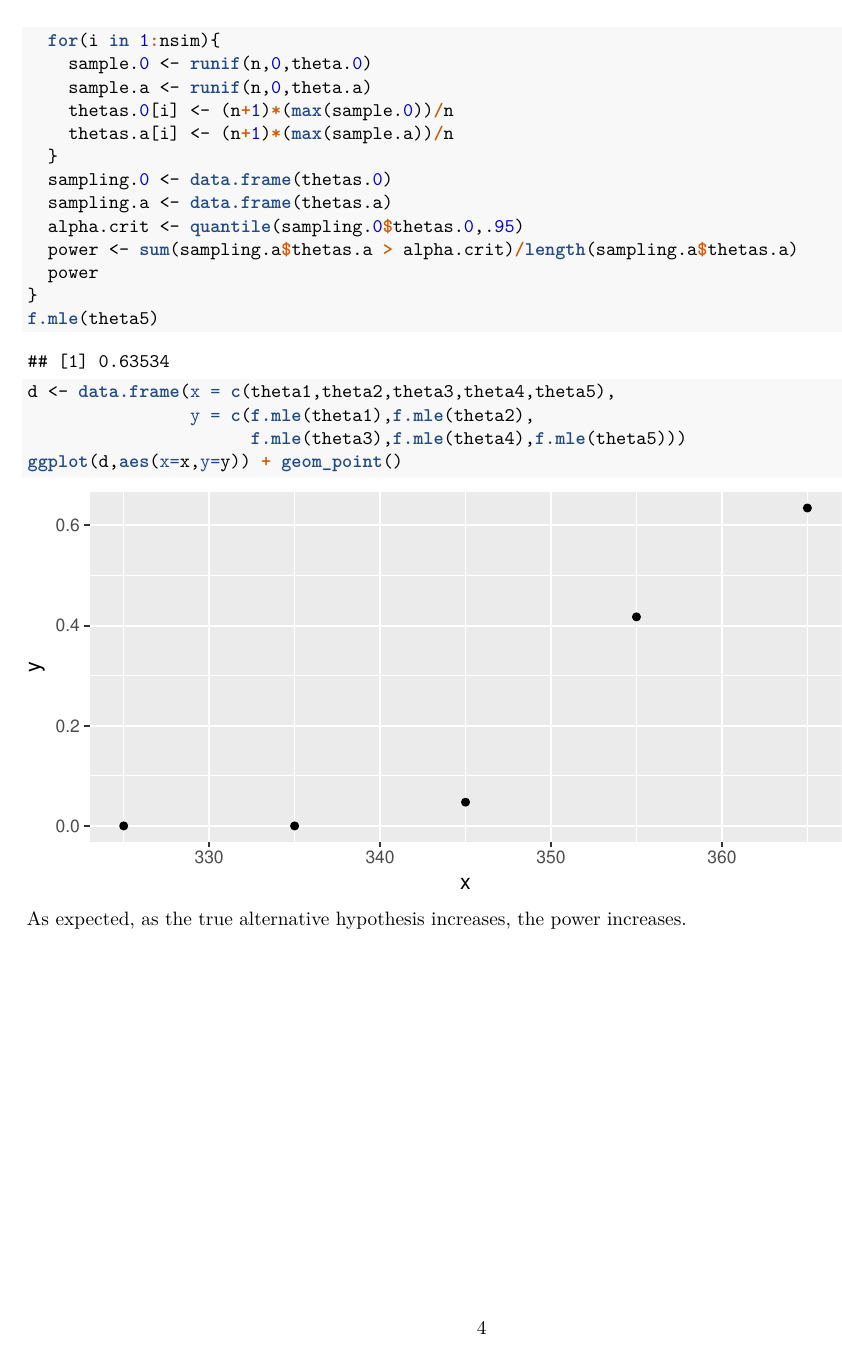
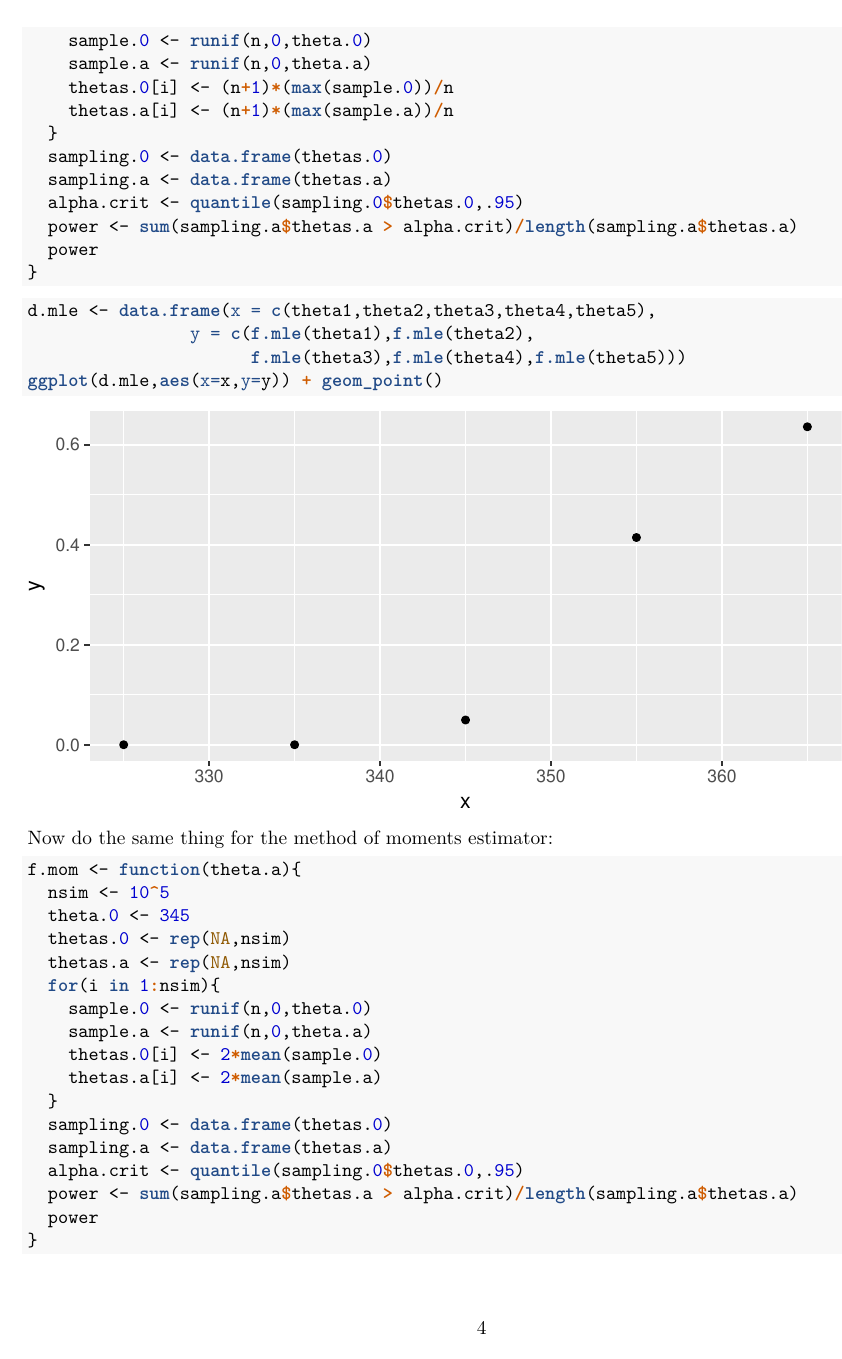
Before and after one commit to ejarce/math392, an R Markdown document (PS_6/PS_6.Rmd): page 4 of 4 before the commit and page 4 of 5 after it. The pictures show the output file PS_6/PS_6.pdf that the author committed with the source.

Commit message:
finished (1 may be wrong)

````diff
--- a/PS_6/PS_6.Rmd
+++ b/PS_6/PS_6.Rmd
@@ -135,14 +134,35 @@ f.mle <- function(theta.a){
   power <- sum(sampling.a$thetas.a > alpha.crit)/length(sampling.a$thetas.a)
   power
 }
-f.mle(theta5)
 ```
 
 ```{r}
-d <- data.frame(x = c(theta1,theta2,theta3,theta4,theta5),
+d.mle <- data.frame(x = c(theta1,theta2,theta3,theta4,theta5),
                 y = c(f.mle(theta1),f.mle(theta2),
                       f.mle(theta3),f.mle(theta4),f.mle(theta5)))
-ggplot(d,aes(x=x,y=y)) + geom_point()
+ggplot(d.mle,aes(x=x,y=y)) + geom_point()
 ```
 
-As expected, as the true alternative hypothesis increases, the power increases.
+Now do the same thing for the method of moments estimator:
+
+```{r}
+f.mom <- function(theta.a){
+  nsim <- 10^5
+  theta.0 <- 345
+  thetas.0 <- rep(NA,nsim)
+  thetas.a <- rep(NA,nsim)
+  for(i in 1:nsim){
+    sample.0 <- runif(n,0,theta.0)
+    sample.a <- runif(n,0,theta.a)
+    thetas.0[i] <- 2*mean(sample.0)
+    thetas.a[i] <- 2*mean(sample.a)
+  }
+  sampling.0 <- data.frame(thetas.0)
+  sampling.a <- data.frame(thetas.a)
+  alpha.crit <- quantile(sampling.0$thetas.0,.95)
+  power <- sum(sampling.a$thetas.a > alpha.crit)/length(sampling.a$thetas.a)
+  power
+}
+```
+
+```{r}
````
Also changed, not shown: PS_6/PS_6.pdf, PS_6/PS_6.Rmd (8 more changed lines).
